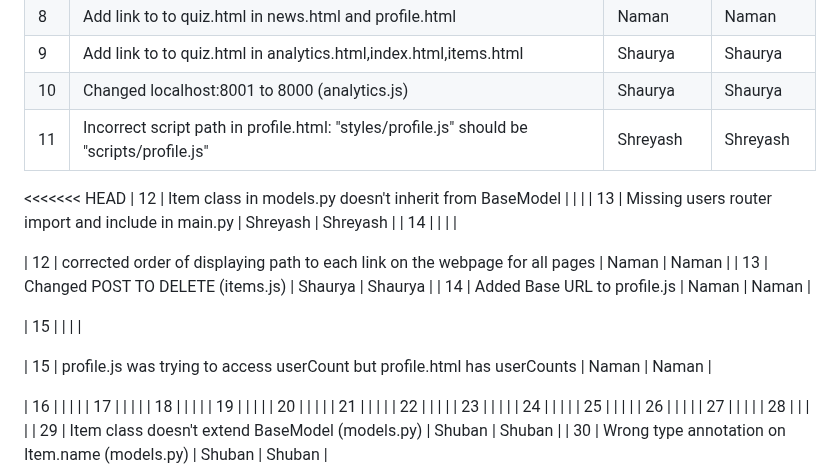
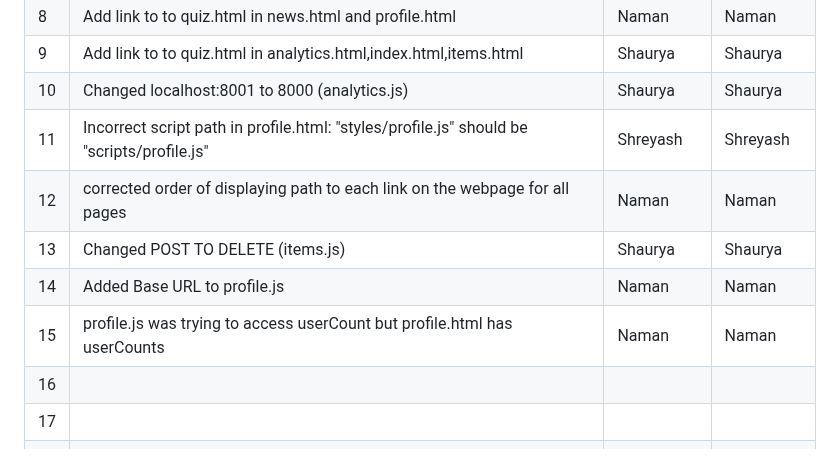
Before and after one commit to shreyash-lohare/Buggy_Repo, a Markdown page: Buggy_Repo/README.md, the part around the change. Rendered like a GitHub page.

```diff
--- a/Buggy_Repo/README.md
+++ b/Buggy_Repo/README.md
@@ -43,19 +43,10 @@
 | 9   | Add link to to quiz.html in analytics.html,index.html,items.html     | Shaurya   |   Shaurya   |
 | 10  | Changed localhost:8001 to 8000  (analytics.js)                                       |     Shaurya          |   Shaurya           |
 | 11  | Incorrect script path in profile.html: "styles/profile.js" should be "scripts/profile.js"                                         | Shreyash              |  Shreyash            |
-<<<<<<< HEAD
-| 12  | Item class in models.py doesn't inherit from BaseModel                                         |               |              |
-| 13  | Missing users router import and include in main.py                                         |   Shreyash            |   Shreyash           |
-| 14  |                                          |               |              |
-
 | 12  | corrected order of displaying path to each link on the webpage for all pages                                         |  Naman             |      Naman        |
 | 13  |  Changed POST TO DELETE (items.js)                                        |      Shaurya         |      Shaurya       |
 | 14  | Added Base URL to profile.js                                         |    Naman           | Naman             |
-
-| 15  |                                          |               |              |
-
 | 15  | profile.js was trying to access userCount but profile.html has userCounts                                          |             Naman  |     Naman         |
-
 | 16  |                                          |               |              |
 | 17  |                                          |               |              |
 | 18  |                                          |               |              |
```
